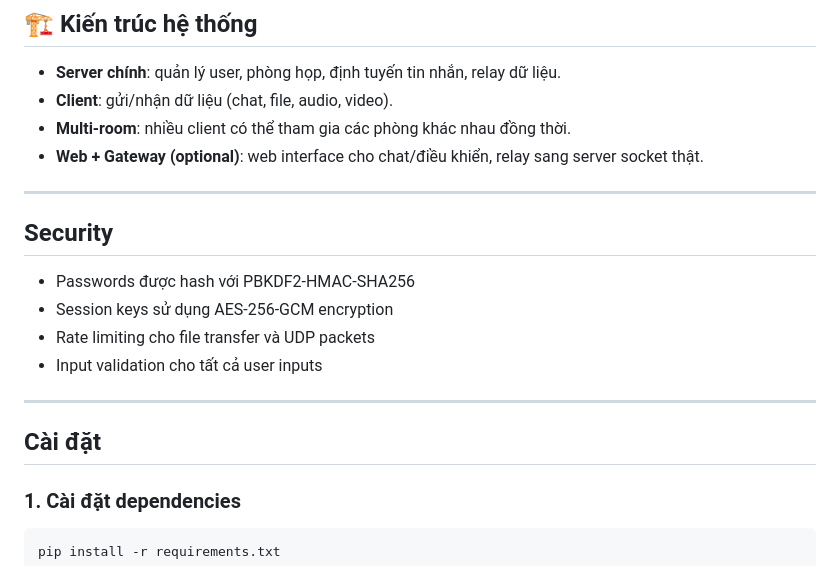
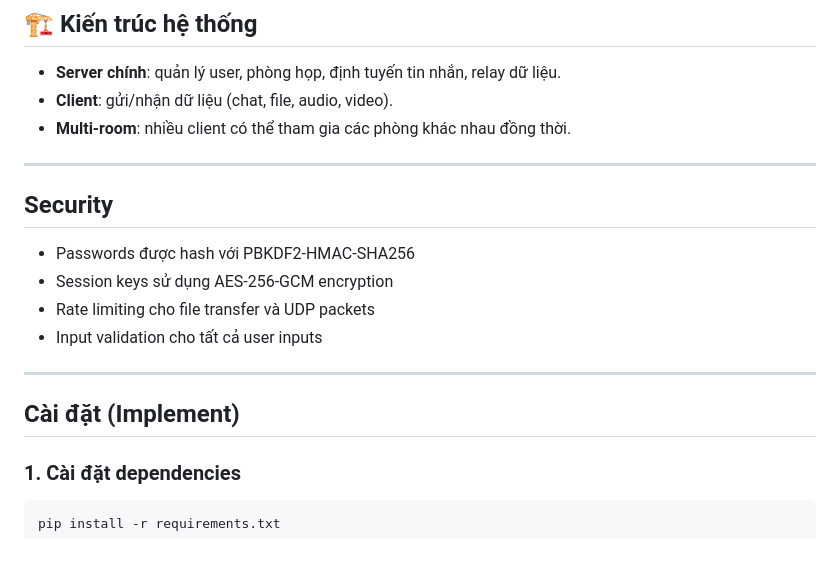
Before and after one commit to Minhhieu3012/Group17-OnlineMeetingRoomApp, a Markdown page: README.md, the part around the change printed below. Rendered like a GitHub page.

Commit message:
chore: Update README.md

````diff
--- a/README.md
+++ b/README.md
@@ -46,7 +46,6 @@
 - **Server chính**: quản lý user, phòng họp, định tuyến tin nhắn, relay dữ liệu.
 - **Client**: gửi/nhận dữ liệu (chat, file, audio, video).
 - **Multi-room**: nhiều client có thể tham gia các phòng khác nhau đồng thời.
-- **Web + Gateway (optional)**: web interface cho chat/điều khiển, relay sang server socket thật.
 
 ---
 
@@ -58,7 +57,7 @@
 
 ---
 
-## Cài đặt
+## Cài đặt (Implement)
 ### 1. Cài đặt dependencies
 ```sh
 pip install -r requirements.txt
````
Also changed, not shown: other parts of README.md (+1 -1 lines).
